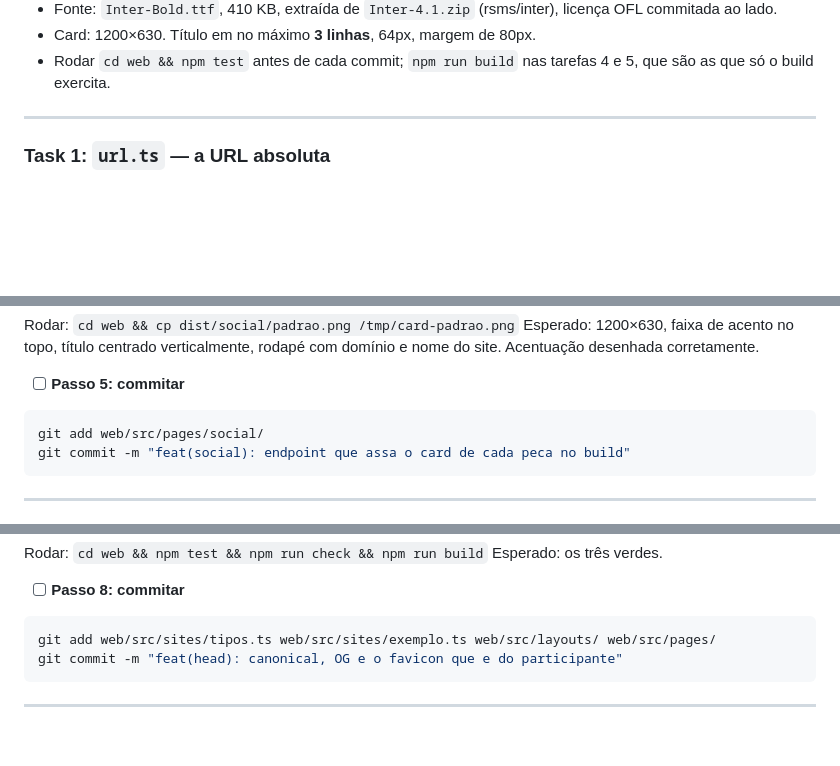
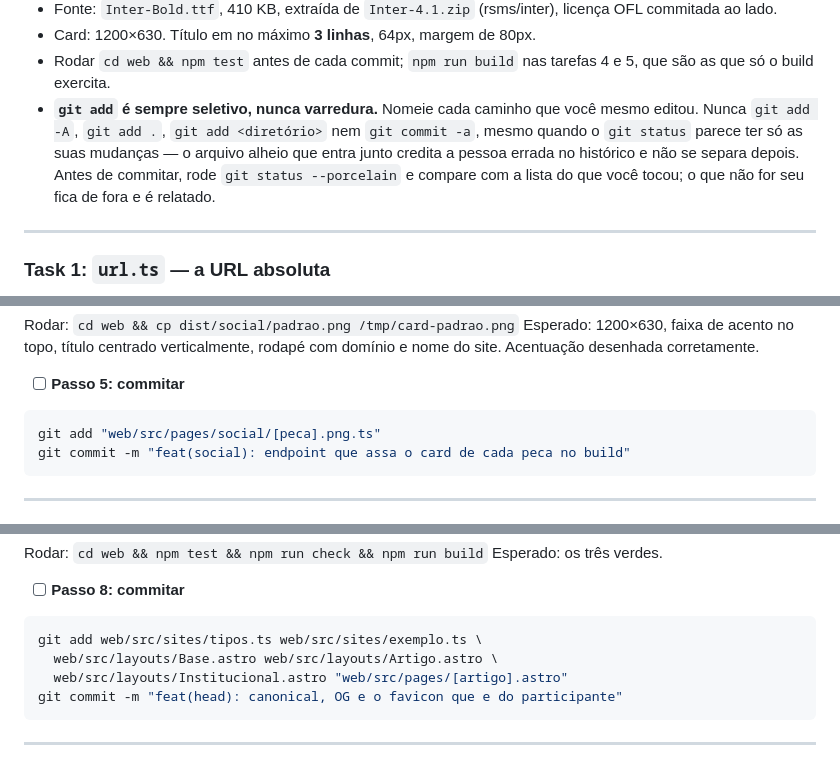
Before and after one commit to ffmenezes/chassi, a Markdown page: docs/plans/2026-09-05-card-social.md, 3 parts joined by grey strips. Drawn GitHub-style; blank space fills up the shorter version.

Commit message:
docs(plan): git add seletivo vira constraint, e as Tasks 4 e 5 nomeiam caminho
A regra chegou ao CLAUDE.md global no meio da execucao. As duas etapas que
ainda nao rodaram mandavam 'git add <diretorio>'; agora nomeiam cada arquivo,
e a regra entra nas Global Constraints, que todo subagente recebe.

Co-Authored-By: Claude Opus 5 (1M context) <noreply@anthropic.com>
Claude-Session: https://claude.ai/code/session_01DdZpFnJrrCYhY9SJGij2oc

````diff
--- a/docs/plans/2026-09-05-card-social.md
+++ b/docs/plans/2026-09-05-card-social.md
@@ -35,6 +35,13 @@ opentype.js 1.3.4, sharp 0.35.4, Inter Bold (OFL).
 - Card: 1200×630. Título em no máximo **3 linhas**, 64px, margem de 80px.
 - Rodar `cd web && npm test` antes de cada commit; `npm run build` nas tarefas
   4 e 5, que são as que só o build exercita.
+- **`git add` é sempre seletivo, nunca varredura.** Nomeie cada caminho que
+  você mesmo editou. Nunca `git add -A`, `git add .`, `git add <diretório>`
+  nem `git commit -a`, mesmo quando o `git status` parece ter só as suas
+  mudanças — o arquivo alheio que entra junto credita a pessoa errada no
+  histórico e não se separa depois. Antes de commitar, rode
+  `git status --porcelain` e compare com a lista do que você tocou; o que não
+  for seu fica de fora e é relatado.
 
 ---
 
@@ -627,7 +634,7 @@ rodapé com domínio e nome do site. Acentuação desenhada corretamente.
 - [ ] **Passo 5: commitar**
 
 ```bash
-git add web/src/pages/social/
+git add "web/src/pages/social/[peca].png.ts"
 git commit -m "feat(social): endpoint que assa o card de cada peca no build"
 ```
 
@@ -761,7 +768,9 @@ Esperado: os três verdes.
 - [ ] **Passo 8: commitar**
 
 ```bash
-git add web/src/sites/tipos.ts web/src/sites/exemplo.ts web/src/layouts/ web/src/pages/
+git add web/src/sites/tipos.ts web/src/sites/exemplo.ts \
+  web/src/layouts/Base.astro web/src/layouts/Artigo.astro \
+  web/src/layouts/Institucional.astro "web/src/pages/[artigo].astro"
 git commit -m "feat(head): canonical, OG e o favicon que e do participante"
 ```
 
````
